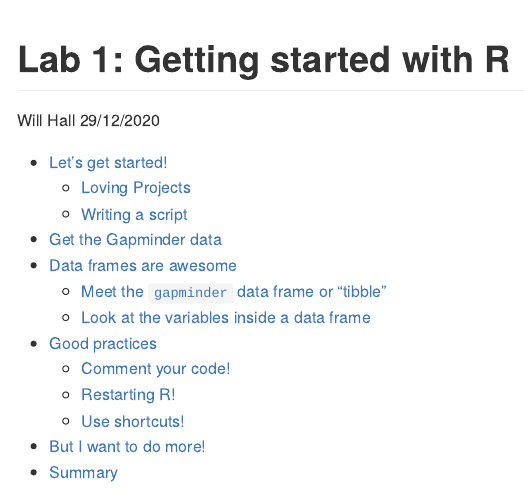
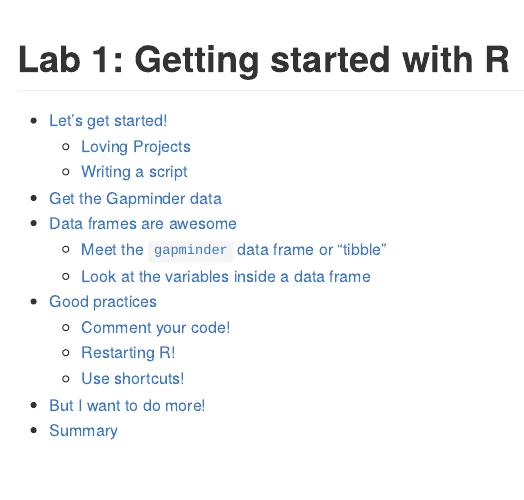
Before and after one commit to wmhall/psyc-7v08, an R Markdown document (posted/labs/lab-01/lab-01-getting-started.Rmd): the page in a window 1100 px wide, from its top. The pictures show the output file posted/labs/lab-01/lab-01-getting-started.md that the author committed with the source, drawn offline in the style of GitHub.

Commit message:
fixing dates

```diff
--- a/posted/labs/lab-01/lab-01-getting-started.Rmd
+++ b/posted/labs/lab-01/lab-01-getting-started.Rmd
@@ -1,7 +1,5 @@
 ---
 title: 'Lab 1: Getting started with R'
-author: "Will Hall"
-date: "29/12/2020"
 output:
   github_document:
     toc: true
```
Also changed, not shown: general-rubric.Rmd (+0 -1 lines), lab-02.Rmd (+0 -1 lines), general-rubric.md, lab-02.md, posted/labs/lab-01/lab-01-getting-started.md.
